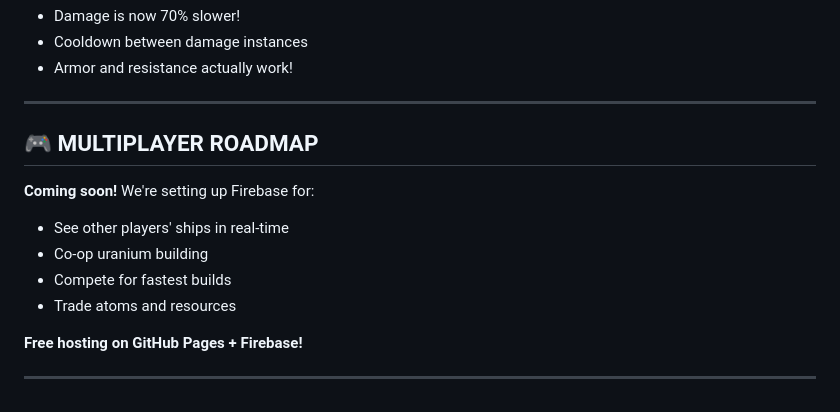
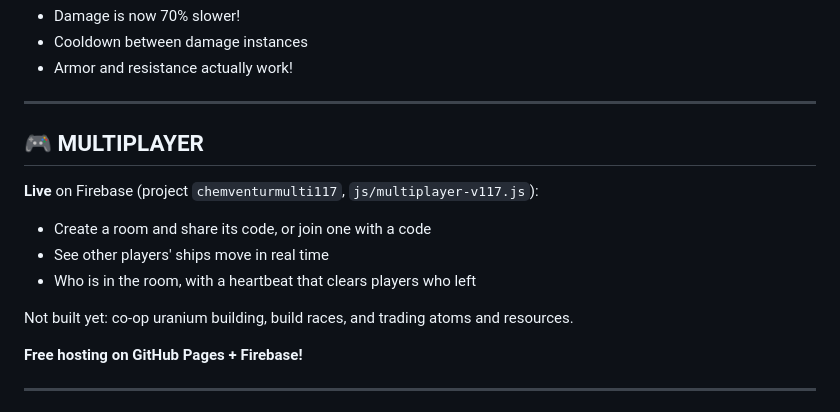
Before and after one commit to rudventur/v120-ChemVentur, a Markdown page: README.md, the part around the change. GitHub-like rendering.

Commit message:
Describe the multiplayer that exists instead of "coming soon"

```diff
--- a/README.md
+++ b/README.md
@@ -38,13 +38,14 @@ New **Upgrades tab** in the Garage! Upgrade:
 
 ---
 
-## 🎮 MULTIPLAYER ROADMAP
+## 🎮 MULTIPLAYER
 
-**Coming soon!** We're setting up Firebase for:
-- See other players' ships in real-time
-- Co-op uranium building
-- Compete for fastest builds
-- Trade atoms and resources
+**Live** on Firebase (project `chemventurmulti117`, `js/multiplayer-v117.js`):
+- Create a room and share its code, or join one with a code
+- See other players' ships move in real time
+- Who is in the room, with a heartbeat that clears players who left
+
+Not built yet: co-op uranium building, build races, and trading atoms and resources.
 
 **Free hosting on GitHub Pages + Firebase!**
 
```
